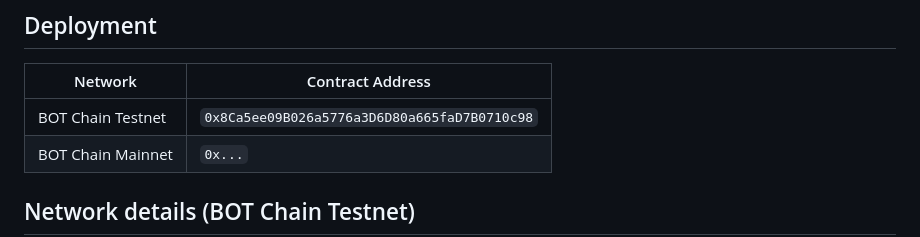
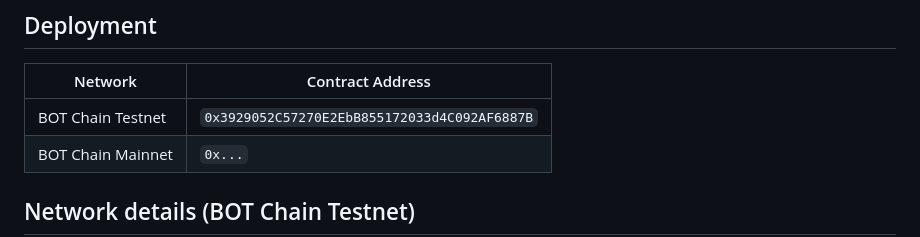
Before and after one commit to rzfauzan/Motolog, a Markdown page: README.md, the part around the change. GitHub-like rendering.

```diff
--- a/README.md
+++ b/README.md
@@ -63,7 +63,7 @@ Push `index.html` to a GitHub repository and enable **GitHub Pages** (Settings
 
 | Network | Contract Address |
 |---|---|
-| BOT Chain Testnet | `0x8Ca5ee09B026a5776a3D6D80a665faD7B0710c98` |
+| BOT Chain Testnet | `0x3929052C57270E2EbB855172033d4C092AF6887B` |
 | BOT Chain Mainnet | `0x...` |
 
 ## Network details (BOT Chain Testnet)
```
